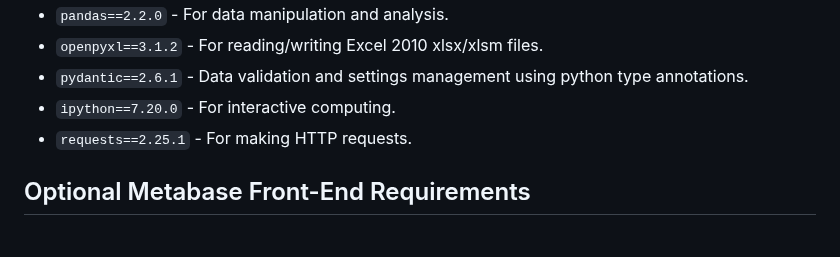
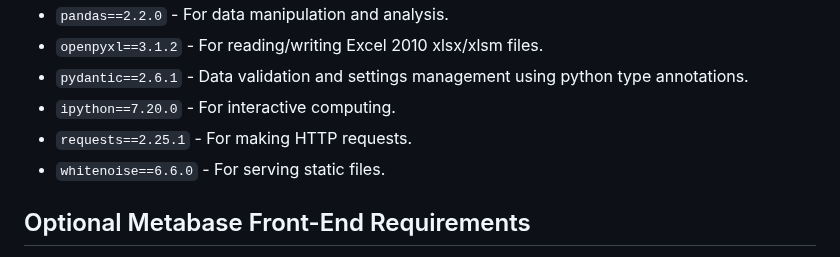
Before and after one commit to tuckthomas/ALS-FTD-Dashboard, a Markdown page: README.md, the part around the change. Rendered like a GitHub page.

```diff
--- a/README.md
+++ b/README.md
@@ -28,6 +28,7 @@ These packages are required for the project to run:
 - `pydantic==2.6.1` - Data validation and settings management using python type annotations.
 - `ipython==7.20.0` - For interactive computing.
 - `requests==2.25.1` - For making HTTP requests.
+- `whitenoise==6.6.0` - For serving static files.
 
 ## Optional Metabase Front-End Requirements
 **What is Metabase?** [Metabase](https://github.com/metabase/metabase) is open-source business intelligence tool that enables users to explore, visualize, and share data insights without the need for extensive technical knowledge. It allows for easy querying through a user-friendly interface, making it accessible for users to generate reports and dashboards from their data sources.
```
